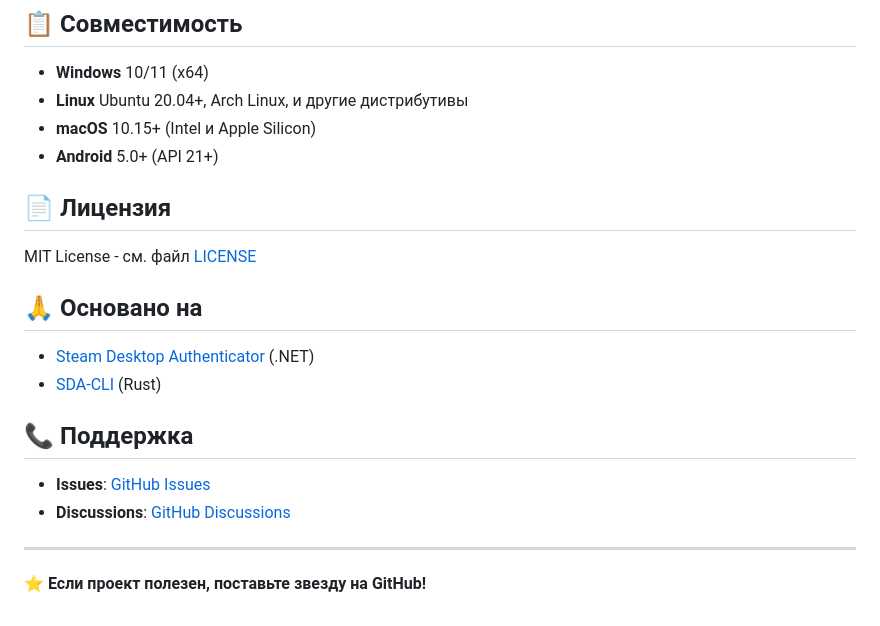
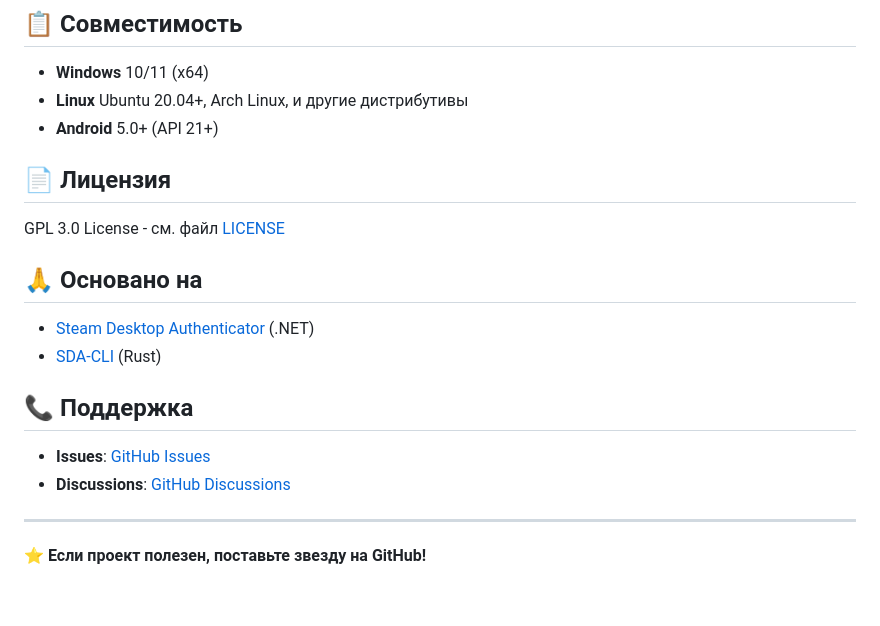
Before and after one commit to Grossbeak/FSDA, a Markdown page: README.md, the part around the change printed below. Rendered like a GitHub page.

```diff
--- a/README.md
+++ b/README.md
@@ -194,12 +189,11 @@ flutter build appbundle --release
 
 - **Windows** 10/11 (x64)
 - **Linux** Ubuntu 20.04+, Arch Linux, и другие дистрибутивы
-- **macOS** 10.15+ (Intel и Apple Silicon)
 - **Android** 5.0+ (API 21+)
 
 ## 📄 Лицензия
 
-MIT License - см. файл [LICENSE](LICENSE)
+GPL 3.0 License - см. файл [LICENSE](LICENSE)
 
 ## 🙏 Основано на
 
```
Also changed, not shown: other parts of README.md (+9 -14 lines).
